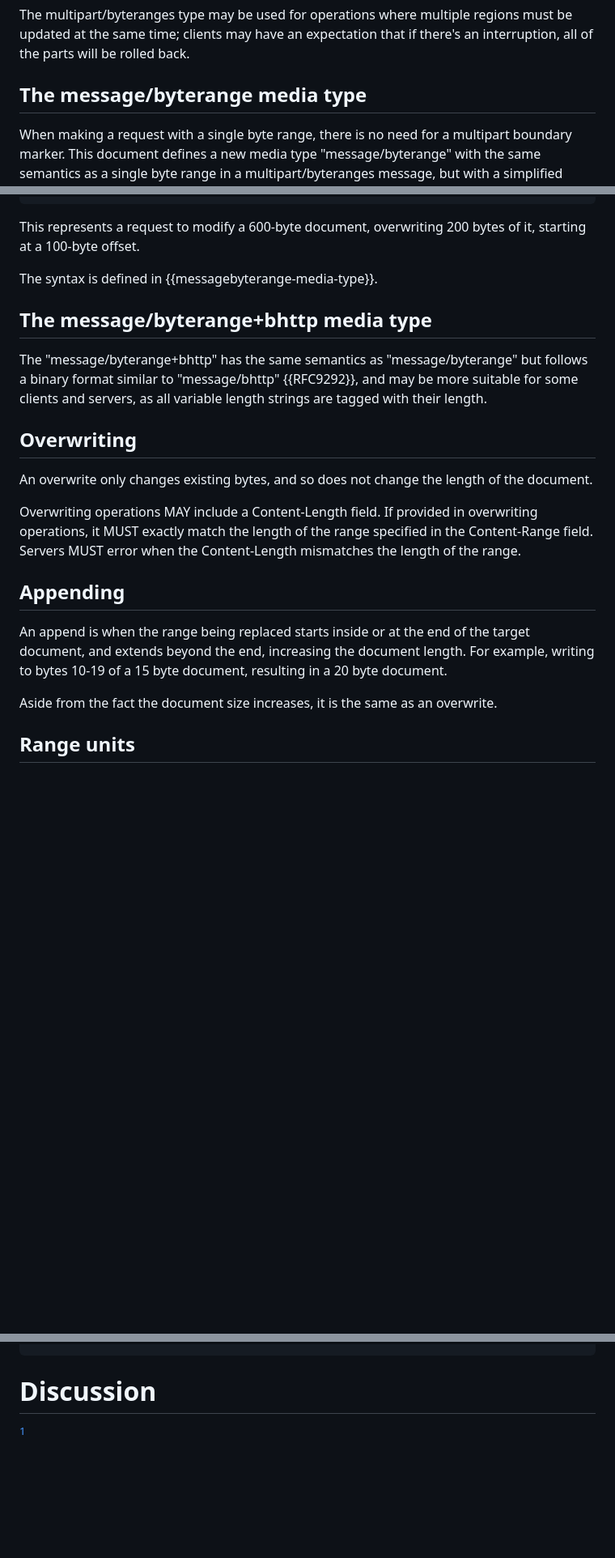
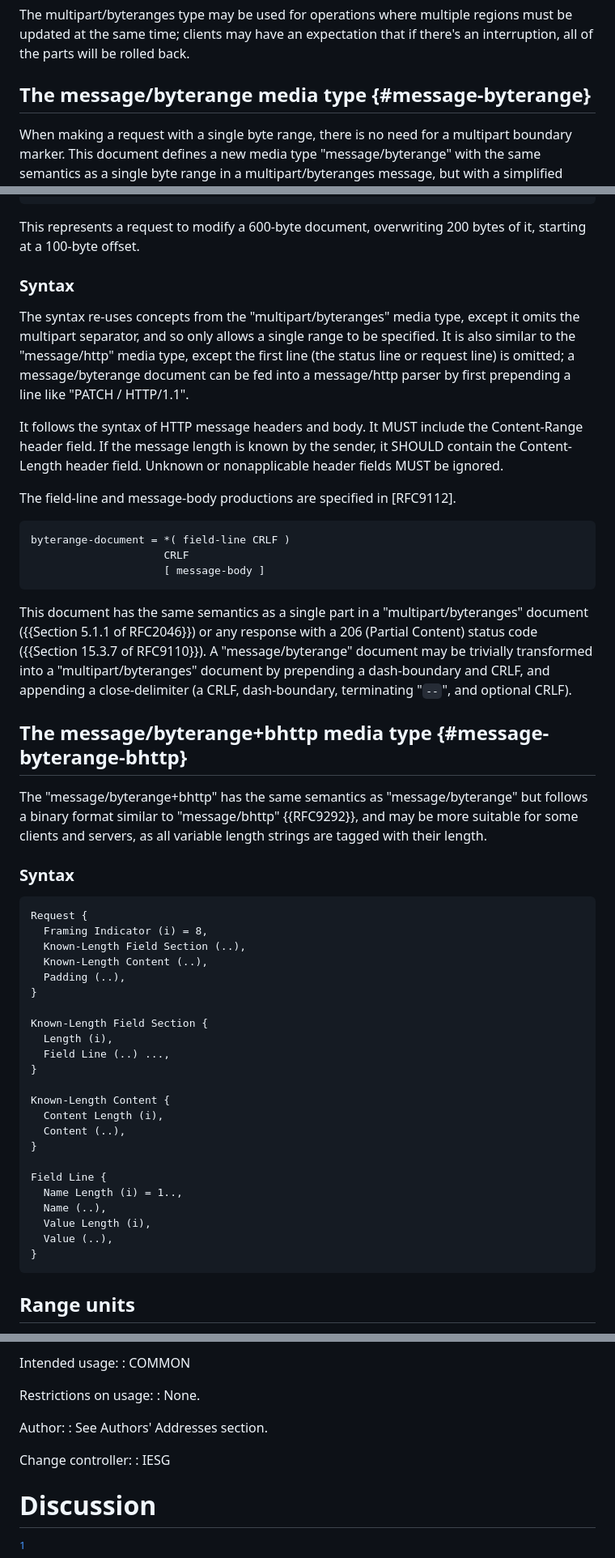
Before and after one commit to ietf-wg-httpapi/patch-byterange, a Markdown page: draft-wright-http-patch-byterange.md, 3 parts joined by grey strips. Shown: that part at 81% size. Rendered like a GitHub page; blank space fills up the shorter version.

Commit message:
byterange: Add registry template, move syntax to description heading

```diff
--- a/draft-wright-http-patch-byterange.md
+++ b/draft-wright-http-patch-byterange.md
@@ -130,7 +169,7 @@ The syntax for multipart messages is defined in {{RFC2046, Section 5.1.1}}. Whil
 The multipart/byteranges type may be used for operations where multiple regions must be updated at the same time; clients may have an expectation that if there's an interruption, all of the parts will be rolled back.
 
 
-## The message/byterange media type
+## The message/byterange media type {#message-byterange}
 
 When making a request with a single byte range, there is no need for a multipart boundary marker. This document defines a new media type "message/byterange" with the same semantics as a single byte range in a multipart/byteranges message, but with a simplified syntax.
 
@@ -151,27 +190,58 @@ Content-Type: text/plain
 
 This represents a request to modify a 600-byte document, overwriting 200 bytes of it, starting at a 100-byte offset.
 
-The syntax is defined in {{messagebyterange-media-type}}.
+
+### Syntax
+
+The syntax re-uses concepts from the "multipart/byteranges" media type, except it omits the multipart separator, and so only allows a single range to be specified. It is also similar to the "message/http" media type, except the first line (the status line or request line) is omitted; a message/byterange document can be fed into a message/http parser by first prepending a line like "PATCH / HTTP/1.1".
+
+It follows the syntax of HTTP message headers and body. It MUST include the Content-Range header field. If the message length is known by the sender, it SHOULD contain the Content-Length header field. Unknown or nonapplicable header fields MUST be ignored.
+
+The field-line and message-body productions are specified in [RFC9112].
+
+~~~ abnf
+byterange-document = *( field-line CRLF )
+                     CRLF
+                     [ message-body ]
+~~~
+
+This document has the same semantics as a single part in a "multipart/byteranges" document ({{Section 5.1.1 of RFC2046}}) or any response with a 206 (Partial Content) status code ({{Section 15.3.7 of RFC9110}}). A "message/byterange" document may be trivially transformed into a "multipart/byteranges" document by prepending a dash-boundary and CRLF, and appending a close-delimiter (a CRLF, dash-boundary, terminating "`--`", and optional CRLF).
 
 
 
-## The message/byterange+bhttp media type
+
+
+## The message/byterange+bhttp media type {#message-byterange-bhttp}
 
 The "message/byterange+bhttp" has the same semantics as "message/byterange" but follows a binary format similar to "message/bhttp" {{RFC9292}}, and may be more suitable for some clients and servers, as all variable length strings are tagged with their length.
 
+### Syntax
 
-## Overwriting
+~~~
+Request {
+  Framing Indicator (i) = 8,
+  Known-Length Field Section (..),
+  Known-Length Content (..),
+  Padding (..),
+}
 
-An overwrite only changes existing bytes, and so does not change the length of the document.
+Known-Length Field Section {
+  Length (i),
+  Field Line (..) ...,
+}
 
-Overwriting operations MAY include a Content-Length field. If provided in overwriting operations, it MUST exactly match the length of the range specified in the Content-Range field. Servers MUST error when the Content-Length mismatches the length of the range.
+Known-Length Content {
+  Content Length (i),
+  Content (..),
+}
 
-
-## Appending
-
-An append is when the range being replaced starts inside or at the end of the target document, and extends beyond the end, increasing the document length. For example, writing to bytes 10-19 of a 15 byte document, resulting in a 20 byte document.
-
-Aside from the fact the document size increases, it is the same as an overwrite.
+Field Line {
+  Name Length (i) = 1..,
+  Name (..),
+  Value Length (i),
+  Value (..),
+}
+~~~
 
 
 ## Range units
@@ -310,3 +435,15 @@ Field Line {
+Intended usage:
+: COMMON
+
+Restrictions on usage:
+: None.
+
+Author:
+: See Authors' Addresses section.
+
+Change controller:
+: IESG
+
 
 # Discussion
 
```
Also changed, not shown: other parts of draft-wright-http-patch-byterange.md (+134 -40 lines).
